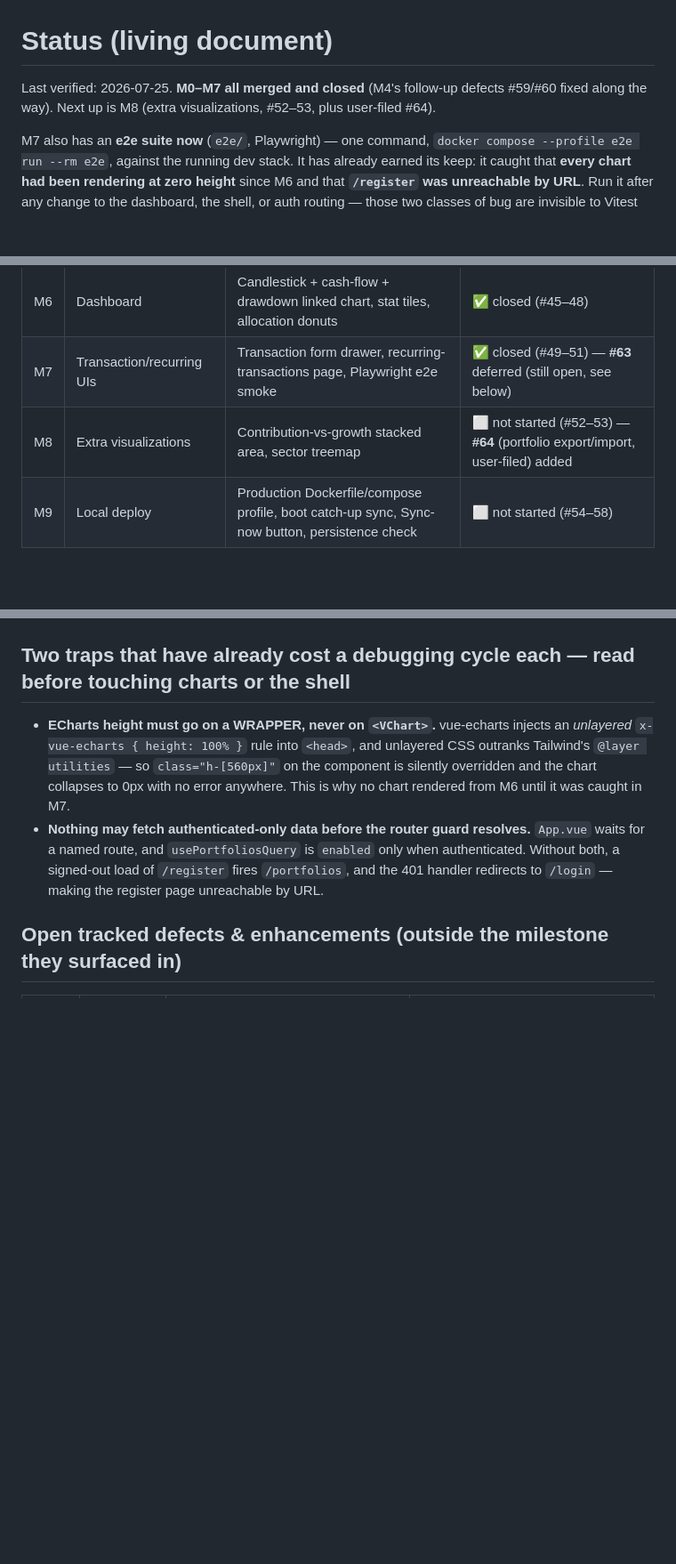
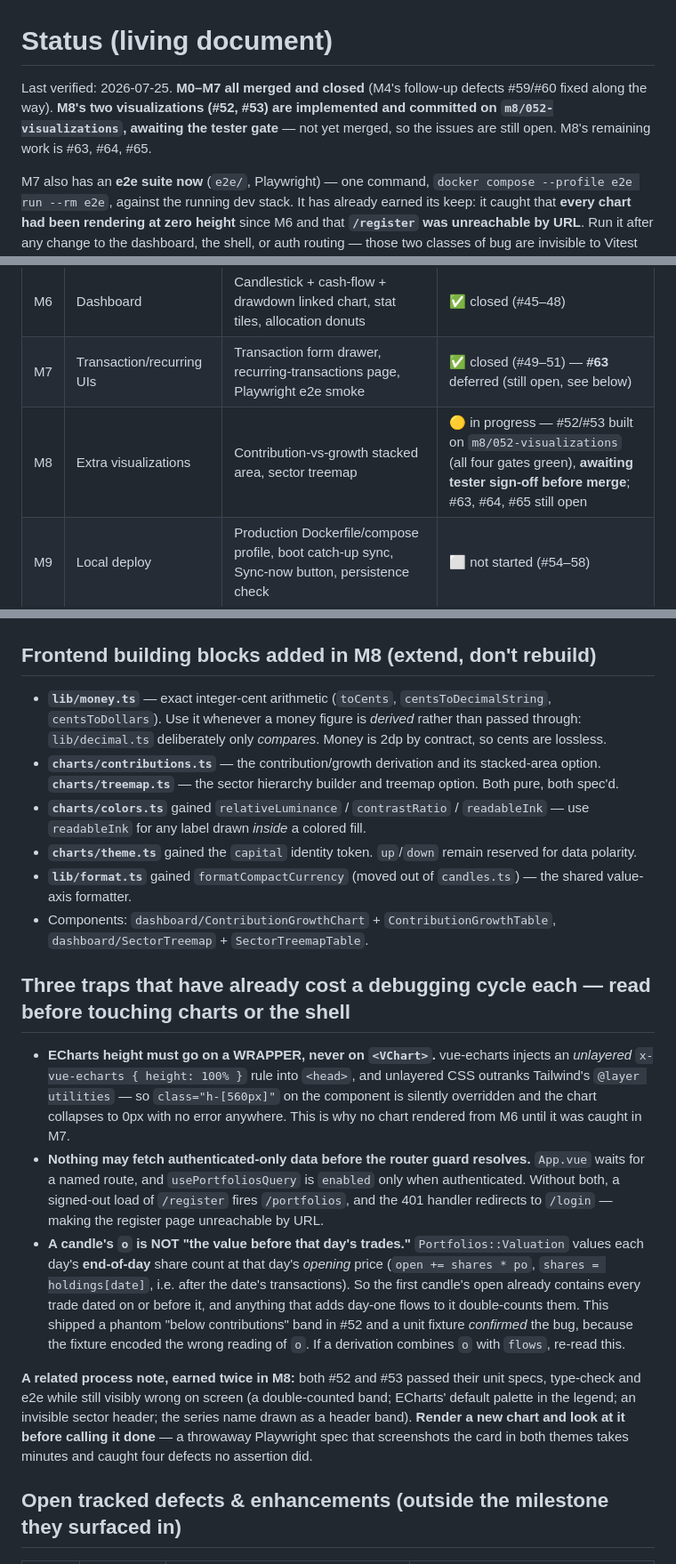
Before and after one commit to amyotjl/PortfolioView, a Markdown page: docs/STATUS.md, 3 parts joined by grey strips. Shown at 89% size. GitHub-like rendering; blank space fills up the shorter version.

Commit message:
docs: STATUS.md — M8's two charts built, plus the `o` trap and a process note
Records the third chart/shell trap (a candle's `o` is end-of-day shares at the
opening price, so it already contains that day's trades), the M8 building blocks,
and the M8 design decisions worth not re-litigating.

Also records the process lesson both #52 and #53 taught: unit specs, type-check and
e2e were all green while four defects were plainly visible on screen. Rendering a
new chart and looking at it is a required step, not a nicety.

Co-Authored-By: Claude Opus 5 (1M context) <noreply@anthropic.com>

```diff
--- a/docs/STATUS.md
+++ b/docs/STATUS.md
@@ -1,7 +1,9 @@
 # Status (living document)
 
 Last verified: 2026-07-25. **M0–M7 all merged and closed** (M4's follow-up defects #59/#60
-fixed along the way). Next up is M8 (extra visualizations, #52–53, plus user-filed #64).
+fixed along the way). **M8's two visualizations (#52, #53) are implemented and committed on
+`m8/052-visualizations`, awaiting the tester gate** — not yet merged, so the issues are
+still open. M8's remaining work is #63, #64, #65.
 
 M7 also has an **e2e suite now** (`e2e/`, Playwright) — one command,
 `docker compose --profile e2e run --rm e2e`, against the running dev stack. It has
@@ -27,7 +29,7 @@ acceptance-criteria text.
 | M5 | Frontend shell + auth + portfolios | Router/Pinia/PrimeVue shell, zod schemas, auth pages, portfolios CRUD, Vitest harness | ✅ closed (#40–44) |
 | M6 | Dashboard | Candlestick + cash-flow + drawdown linked chart, stat tiles, allocation donuts | ✅ closed (#45–48) |
 | M7 | Transaction/recurring UIs | Transaction form drawer, recurring-transactions page, Playwright e2e smoke | ✅ closed (#49–51) — **#63** deferred (still open, see below) |
-| M8 | Extra visualizations | Contribution-vs-growth stacked area, sector treemap | ⬜ not started (#52–53) — **#64** (portfolio export/import, user-filed) added |
+| M8 | Extra visualizations | Contribution-vs-growth stacked area, sector treemap | 🟡 in progress — #52/#53 built on `m8/052-visualizations` (all four gates green), **awaiting tester sign-off before merge**; #63, #64, #65 still open |
 | M9 | Local deploy | Production Dockerfile/compose profile, boot catch-up sync, Sync-now button, persistence check | ⬜ not started (#54–58) |
 
 ## Frontend building blocks already in `frontend/src/` (M5+M6 — extend, don't rebuild)
@@ -63,7 +65,24 @@ acceptance-criteria text.
 - **PT presets** added to `primevue/pt.ts`: dataTable, paginator, autoComplete, datePicker,
   drawer, toast, textarea, tag.
 
-## Two traps that have already cost a debugging cycle each — read before touching charts or the shell
+## Frontend building blocks added in M8 (extend, don't rebuild)
+- **`lib/money.ts`** — exact integer-cent arithmetic (`toCents`,
+  `centsToDecimalString`, `centsToDollars`). Use it whenever a money figure is
+  *derived* rather than passed through: `lib/decimal.ts` deliberately only
+  *compares*. Money is 2dp by contract, so cents are lossless.
+- **`charts/contributions.ts`** — the contribution/growth derivation and its
+  stacked-area option. **`charts/treemap.ts`** — the sector hierarchy builder and
+  treemap option. Both pure, both spec'd.
+- **`charts/colors.ts`** gained `relativeLuminance` / `contrastRatio` /
+  `readableInk` — use `readableInk` for any label drawn *inside* a colored fill.
+- **`charts/theme.ts`** gained the `capital` identity token. `up`/`down` remain
+  reserved for data polarity.
+- **`lib/format.ts`** gained `formatCompactCurrency` (moved out of `candles.ts`) —
+  the shared value-axis formatter.
+- Components: `dashboard/ContributionGrowthChart` + `ContributionGrowthTable`,
+  `dashboard/SectorTreemap` + `SectorTreemapTable`.
+
+## Three traps that have already cost a debugging cycle each — read before touching charts or the shell
 - **ECharts height must go on a WRAPPER, never on `<VChart>`.** vue-echarts injects an
   *unlayered* `x-vue-echarts { height: 100% }` rule into `<head>`, and unlayered CSS
   outranks Tailwind's `@layer utilities` — so `class="h-[560px]"` on the component is
@@ -73,6 +92,21 @@ acceptance-criteria text.
   `App.vue` waits for a named route, and `usePortfoliosQuery` is `enabled` only when
   authenticated. Without both, a signed-out load of `/register` fires `/portfolios`, and
   the 401 handler redirects to `/login` — making the register page unreachable by URL.
+- **A candle's `o` is NOT "the value before that day's trades."** `Portfolios::Valuation`
+  values each day's **end-of-day** share count at that day's *opening* price
+  (`open += shares * po`, `shares = holdings[date]`, i.e. after the date's transactions).
+  So the first candle's open already contains every trade dated on or before it, and
+  anything that adds day-one flows to it double-counts them. This shipped a phantom
+  "below contributions" band in #52 and a unit fixture *confirmed* the bug, because the
+  fixture encoded the wrong reading of `o`. If a derivation combines `o` with `flows`,
+  re-read this.
+
+**A related process note, earned twice in M8:** both #52 and #53 passed their unit specs,
+type-check and e2e while still visibly wrong on screen (a double-counted band; ECharts'
+default palette in the legend; an invisible sector header; the series name drawn as a
+header band). **Render a new chart and look at it before calling it done** — a throwaway
+Playwright spec that screenshots the card in both themes takes minutes and caught four
+defects no assertion did.
 
 ## Open tracked defects & enhancements (outside the milestone they surfaced in)
 
```
Also changed, not shown: other parts of docs/STATUS.md (+21 -0 lines).
